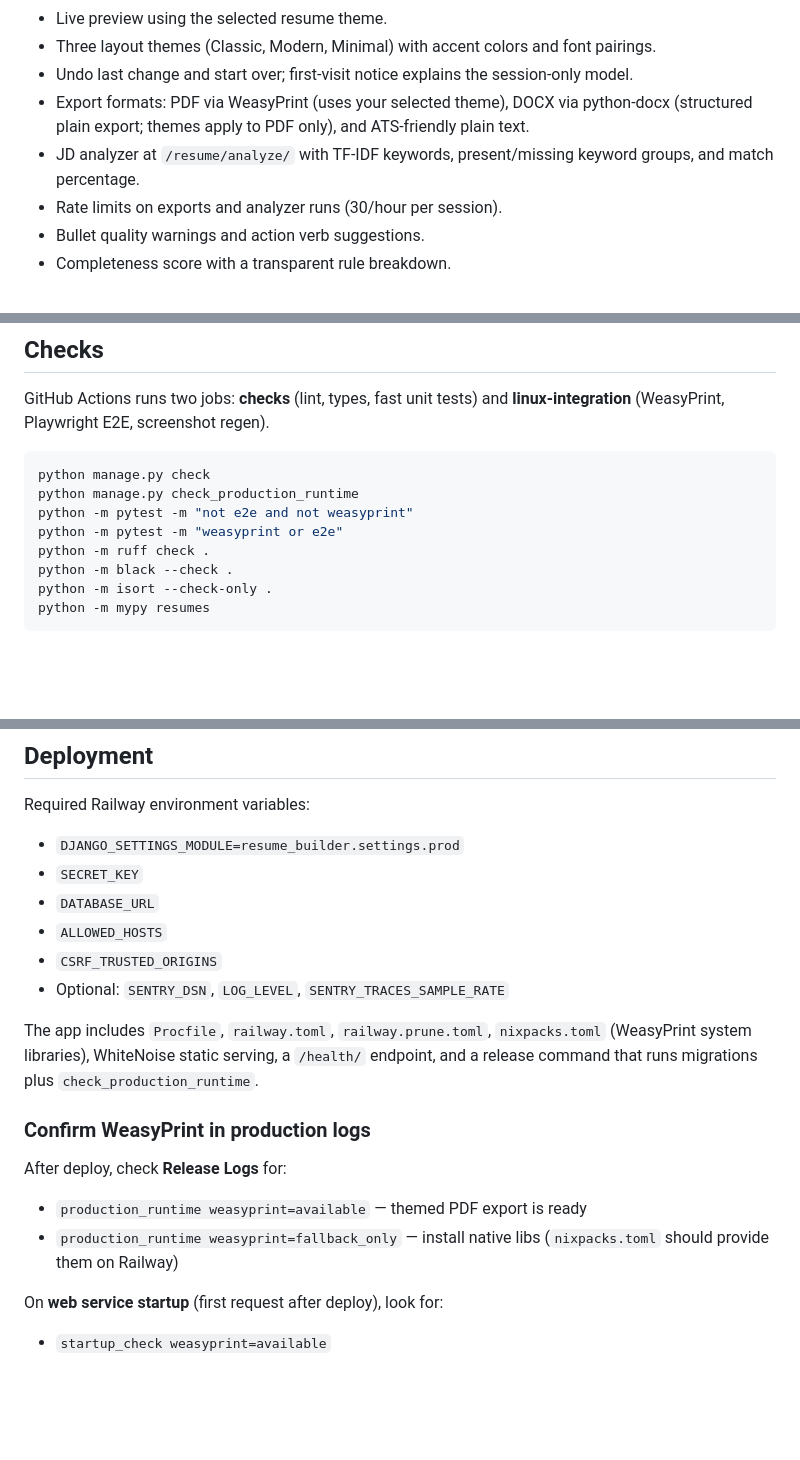
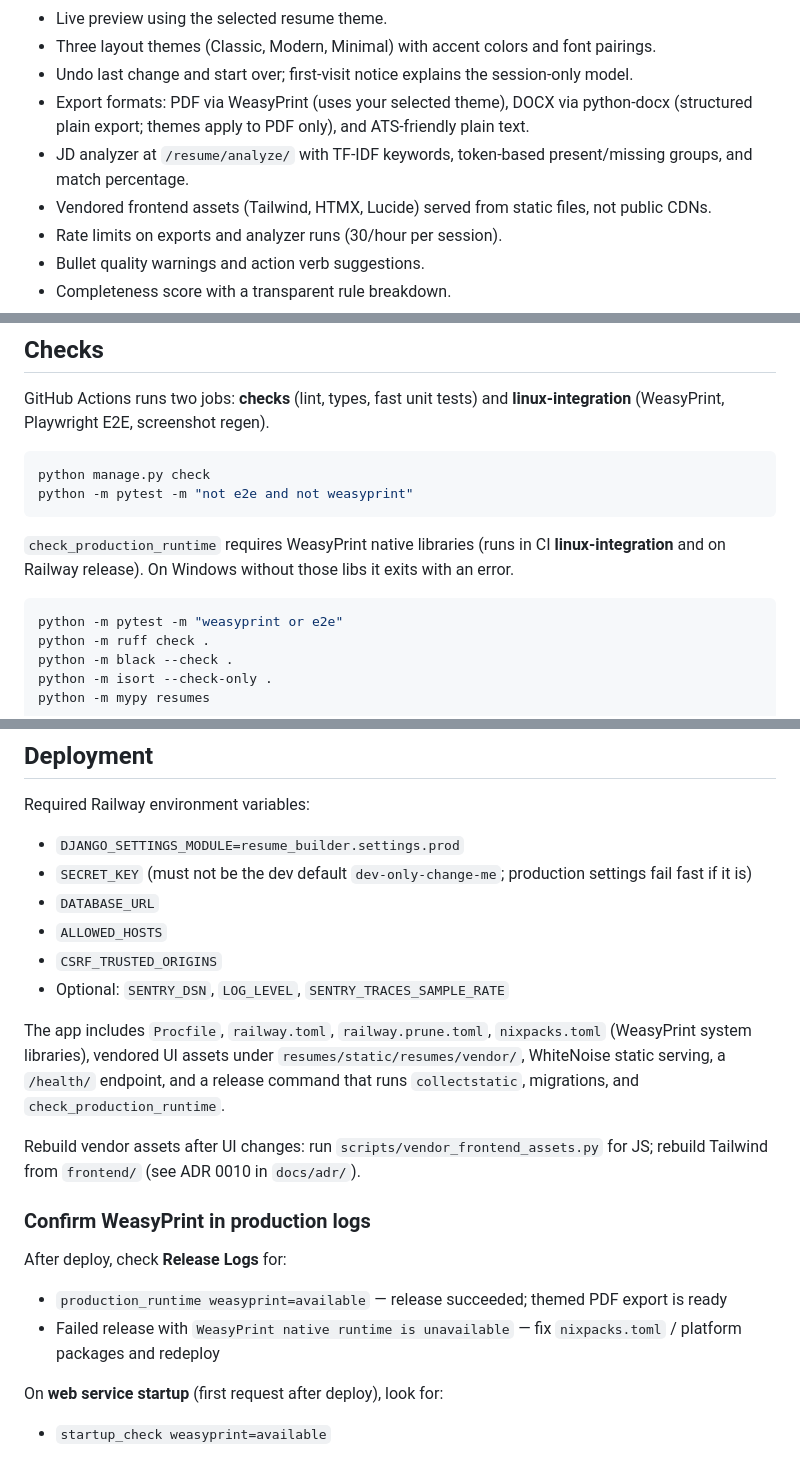
Before and after one commit to PrincetonAfeez/Resume-Builder, a Markdown page: README.md, 3 parts joined by grey strips. Rendered like a GitHub page; blank space fills up the shorter version.

Commit message:
updated main readme

````diff
--- a/README.md
+++ b/README.md
@@ -10,7 +10,8 @@ Session-only resume builder for quickly creating one polished resume in a browse
 - Three layout themes (Classic, Modern, Minimal) with accent colors and font pairings.
 - Undo last change and start over; first-visit notice explains the session-only model.
 - Export formats: PDF via WeasyPrint (uses your selected theme), DOCX via python-docx (structured plain export; themes apply to PDF only), and ATS-friendly plain text.
-- JD analyzer at `/resume/analyze/` with TF-IDF keywords, present/missing keyword groups, and match percentage.
+- JD analyzer at `/resume/analyze/` with TF-IDF keywords, token-based present/missing groups, and match percentage.
+- Vendored frontend assets (Tailwind, HTMX, Lucide) served from static files, not public CDNs.
 - Rate limits on exports and analyzer runs (30/hour per session).
 - Bullet quality warnings and action verb suggestions.
 - Completeness score with a transparent rule breakdown.
@@ -55,8 +56,12 @@ GitHub Actions runs two jobs: **checks** (lint, types, fast unit tests) and **li
 
 ```powershell
 python manage.py check
-python manage.py check_production_runtime
 python -m pytest -m "not e2e and not weasyprint"
+```
+
+`check_production_runtime` requires WeasyPrint native libraries (runs in CI **linux-integration** and on Railway release). On Windows without those libs it exits with an error.
+
+```powershell
 python -m pytest -m "weasyprint or e2e"
 python -m ruff check .
 python -m black --check .
@@ -92,20 +97,22 @@ The command exits when finished so Railway can schedule the next run.
 Required Railway environment variables:
 
 - `DJANGO_SETTINGS_MODULE=resume_builder.settings.prod`
-- `SECRET_KEY`
+- `SECRET_KEY` (must not be the dev default `dev-only-change-me`; production settings fail fast if it is)
 - `DATABASE_URL`
 - `ALLOWED_HOSTS`
 - `CSRF_TRUSTED_ORIGINS`
 - Optional: `SENTRY_DSN`, `LOG_LEVEL`, `SENTRY_TRACES_SAMPLE_RATE`
 
-The app includes `Procfile`, `railway.toml`, `railway.prune.toml`, `nixpacks.toml` (WeasyPrint system libraries), WhiteNoise static serving, a `/health/` endpoint, and a release command that runs migrations plus `check_production_runtime`.
+The app includes `Procfile`, `railway.toml`, `railway.prune.toml`, `nixpacks.toml` (WeasyPrint system libraries), vendored UI assets under `resumes/static/resumes/vendor/`, WhiteNoise static serving, a `/health/` endpoint, and a release command that runs `collectstatic`, migrations, and `check_production_runtime`.
+
+Rebuild vendor assets after UI changes: run `scripts/vendor_frontend_assets.py` for JS; rebuild Tailwind from `frontend/` (see ADR 0010 in `docs/adr/`).
 
 ### Confirm WeasyPrint in production logs
 
 After deploy, check **Release Logs** for:
 
-- `production_runtime weasyprint=available` — themed PDF export is ready
-- `production_runtime weasyprint=fallback_only` — install native libs (`nixpacks.toml` should provide them on Railway)
+- `production_runtime weasyprint=available` — release succeeded; themed PDF export is ready
+- Failed release with `WeasyPrint native runtime is unavailable` — fix `nixpacks.toml` / platform packages and redeploy
 
 On **web service startup** (first request after deploy), look for:
 
````
Also changed, not shown: other parts of README.md (+1 -1 lines).
